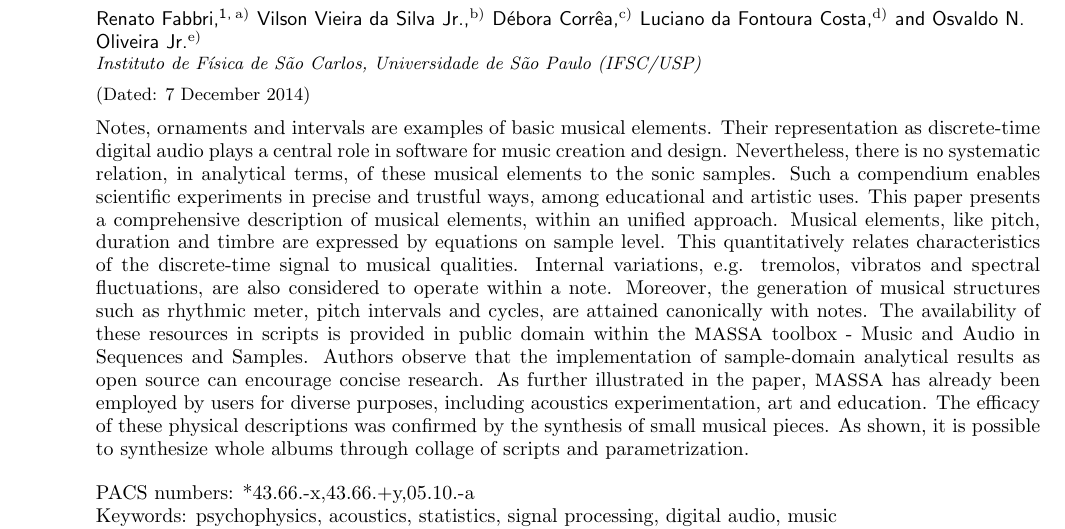
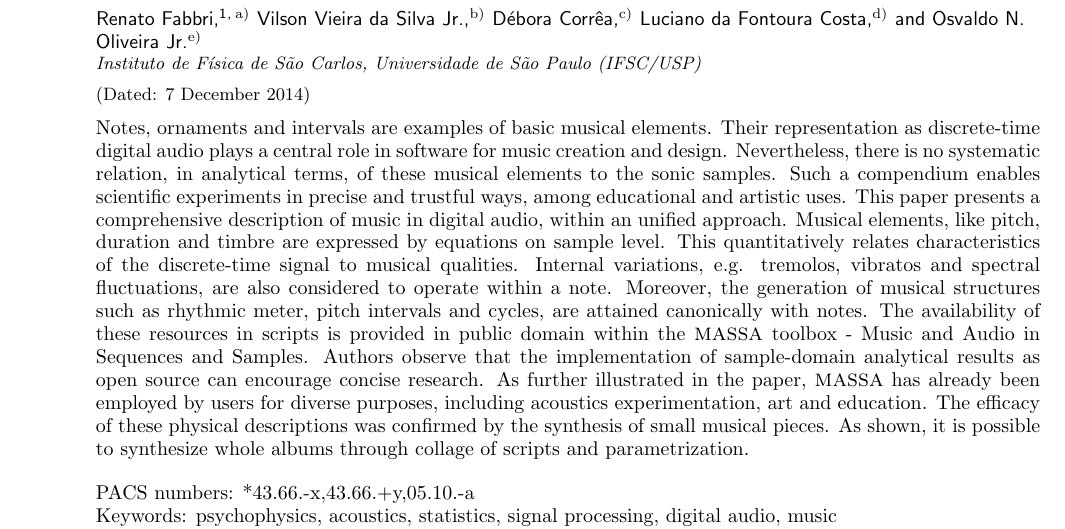
Before and after one commit to ttm/dissertacao, a LaTeX paper (article/article.tex): part of page 1 of 37, cut so that both start at the same text. Compiled offline with pdfLaTeX.

Commit message:
atualizando artigo, revisao do resumo

```diff
--- a/article/article.tex
+++ b/article/article.tex
@@ -78,7 +78,7 @@ Notes, ornaments and intervals are examples of basic musical elements.
 Their representation as discrete-time digital audio plays a central role in software for music creation and design.
 Nevertheless, there is no systematic relation, in analytical terms, of these musical elements to the sonic samples.
 Such a compendium enables scientific experiments in precise and trustful ways, among educational and artistic uses.
-This paper presents a comprehensive description of musical elements, within an unified approach.
+This paper presents a comprehensive description of music in digital audio, within an unified approach.
 Musical elements, like pitch, duration and timbre are expressed by equations on sample level.
 This quantitatively relates characteristics of the discrete-time signal to musical qualities.
 Internal variations, e.g. tremolos, vibratos and spectral fluctuations, are also considered
```
Also changed, not shown: article/article2.bib (+1 -1 lines), article/article.pdf.
